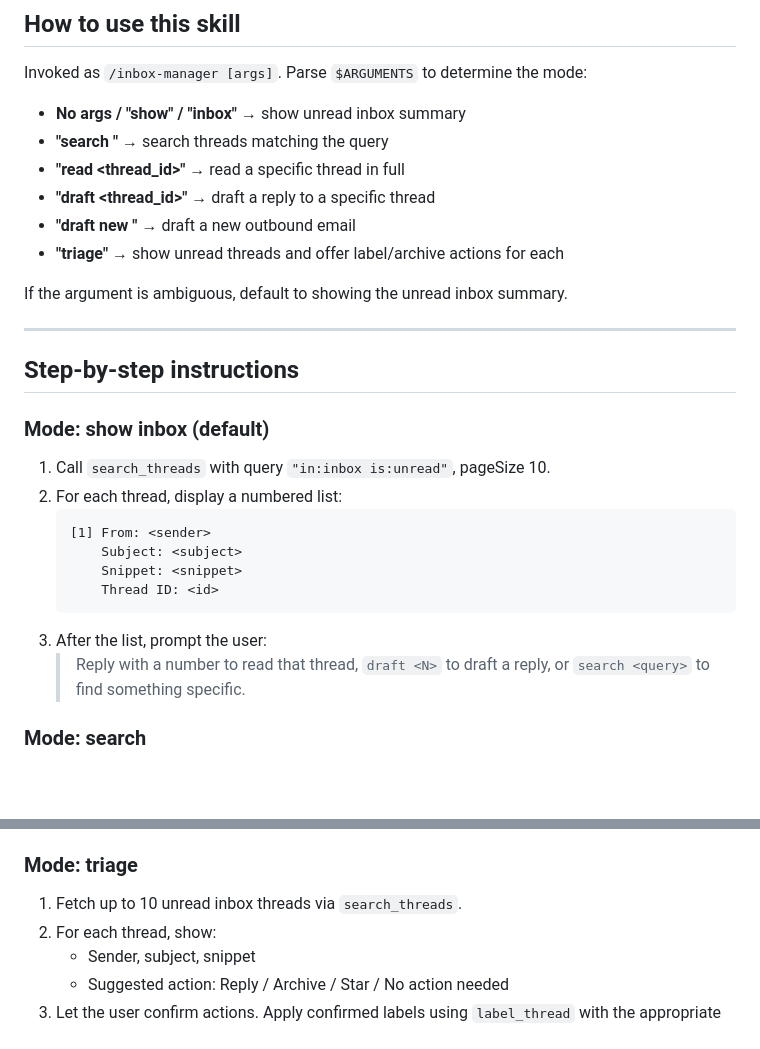
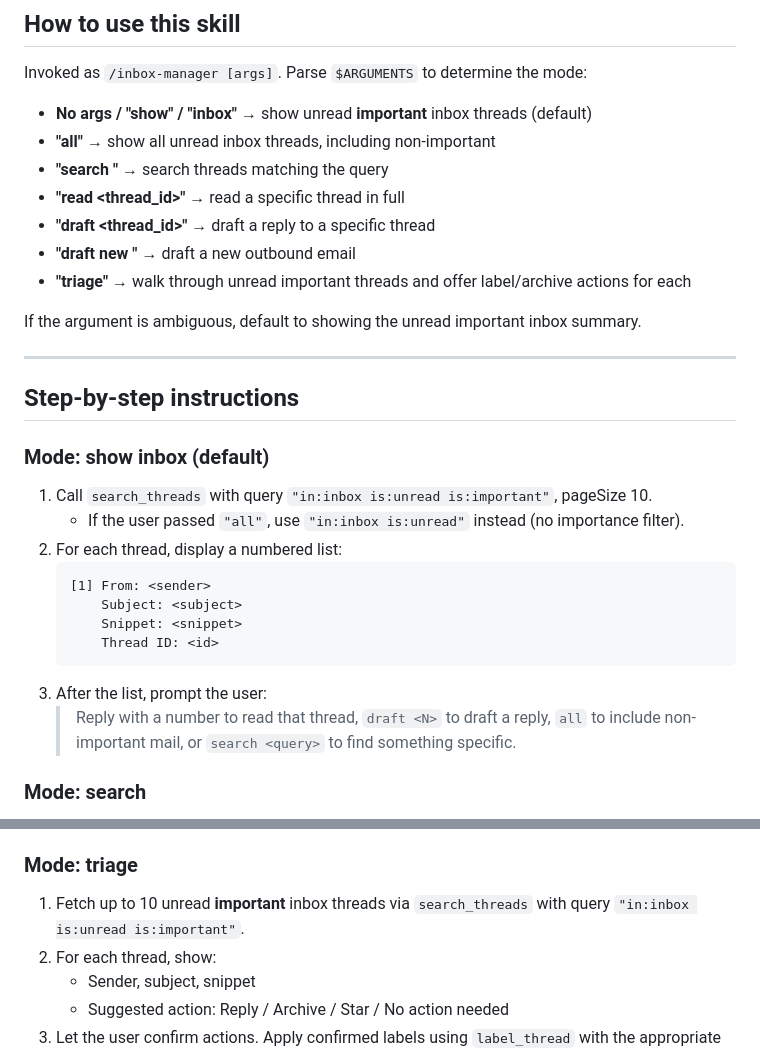
Before and after one commit to brio-drose/Claude-code-mobile-, a Markdown page: .claude/commands/inbox-manager.md, 2 parts joined by grey strips. GitHub-like rendering; blank space fills up the shorter version.

Commit message:
Default inbox view to important messages only
Filters the default inbox query to `is:important` so newsletters,
automated notifications, and low-signal mail are excluded. Adds an
`all` argument to bypass the filter when needed. Triage mode adopts
the same important-only default.

https://claude.ai/code/session_01QCRsHejoM1DedXx1w1Eyfd

````diff
--- a/.claude/commands/inbox-manager.md
+++ b/.claude/commands/inbox-manager.md
@@ -4,14 +4,15 @@ You are an inbox management assistant with access to the user's Gmail via MCP to
 
 Invoked as `/inbox-manager [args]`. Parse `$ARGUMENTS` to determine the mode:
 
-- **No args / "show" / "inbox"** → show unread inbox summary
+- **No args / "show" / "inbox"** → show unread **important** inbox threads (default)
+- **"all"** → show all unread inbox threads, including non-important
 - **"search <query>"** → search threads matching the query
 - **"read <thread_id>"** → read a specific thread in full
 - **"draft <thread_id>"** → draft a reply to a specific thread
 - **"draft new <to> <subject>"** → draft a new outbound email
-- **"triage"** → show unread threads and offer label/archive actions for each
+- **"triage"** → walk through unread important threads and offer label/archive actions for each
 
-If the argument is ambiguous, default to showing the unread inbox summary.
+If the argument is ambiguous, default to showing the unread important inbox summary.
 
 ---
 
@@ -19,7 +20,8 @@ If the argument is ambiguous, default to showing the unread inbox summary.
 
 ### Mode: show inbox (default)
 
-1. Call `search_threads` with query `"in:inbox is:unread"`, pageSize 10.
+1. Call `search_threads` with query `"in:inbox is:unread is:important"`, pageSize 10.
+   - If the user passed `"all"`, use `"in:inbox is:unread"` instead (no importance filter).
 2. For each thread, display a numbered list:
    ```
    [1] From: <sender>
@@ -28,7 +30,7 @@ If the argument is ambiguous, default to showing the unread inbox summary.
        Thread ID: <id>
    ```
 3. After the list, prompt the user:
-   > Reply with a number to read that thread, `draft <N>` to draft a reply, or `search <query>` to find something specific.
+   > Reply with a number to read that thread, `draft <N>` to draft a reply, `all` to include non-important mail, or `search <query>` to find something specific.
 
 ### Mode: search
 
@@ -81,7 +83,7 @@ If the argument is ambiguous, default to showing the unread inbox summary.
 
 ### Mode: triage
 
-1. Fetch up to 10 unread inbox threads via `search_threads`.
+1. Fetch up to 10 unread **important** inbox threads via `search_threads` with query `"in:inbox is:unread is:important"`.
 2. For each thread, show:
    - Sender, subject, snippet
    - Suggested action: Reply / Archive / Star / No action needed
````
